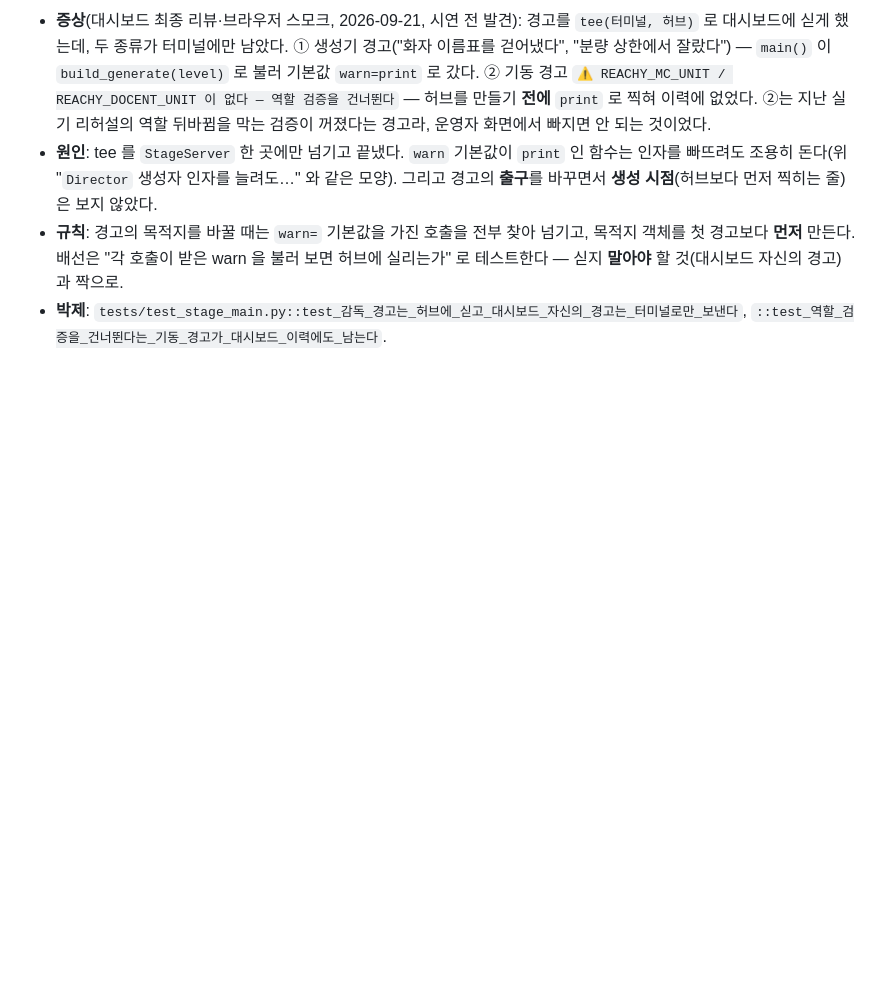
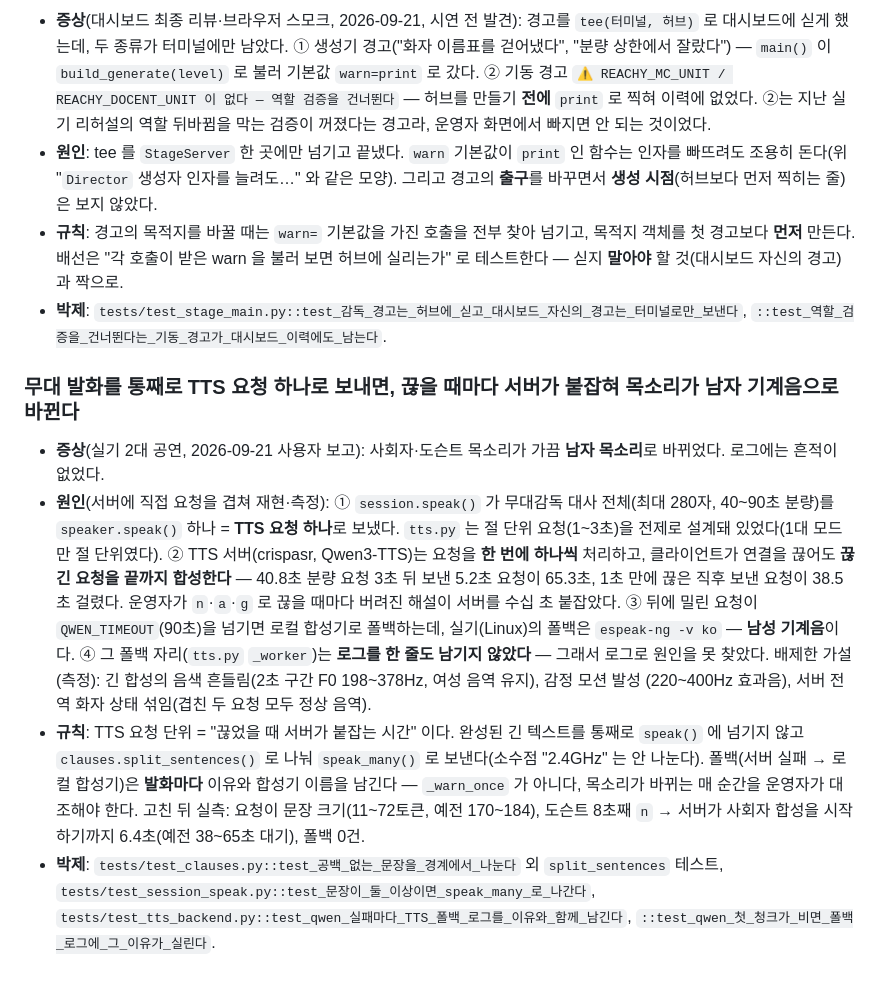
Before and after one commit to bcchung81/reachy-mini, a Markdown page: docs/lessons.md, the part around the change. Drawn GitHub-style; blank space fills up the shorter version.

Commit message:
docs(lessons): 무대 발화를 TTS 요청 하나로 보내면 끊을 때마다 서버가 붙잡혀 남자 기계음으로 폴백한다
Co-Authored-By: Claude Opus 5 <noreply@anthropic.com>

```diff
--- a/docs/lessons.md
+++ b/docs/lessons.md
@@ -1499,3 +1499,28 @@
   — 싣지 **말아야** 할 것(대시보드 자신의 경고)과 짝으로.
 - **박제**: `tests/test_stage_main.py::test_감독_경고는_허브에_싣고_대시보드_자신의_경고는_터미널로만_보낸다`,
   `::test_역할_검증을_건너뛴다는_기동_경고가_대시보드_이력에도_남는다`.
+
+### 무대 발화를 통째로 TTS 요청 하나로 보내면, 끊을 때마다 서버가 붙잡혀 목소리가 남자 기계음으로 바뀐다
+
+- **증상**(실기 2대 공연, 2026-09-21 사용자 보고): 사회자·도슨트 목소리가 가끔 **남자 목소리**로 바뀌었다.
+  로그에는 흔적이 없었다.
+- **원인**(서버에 직접 요청을 겹쳐 재현·측정):
+  ① `session.speak()` 가 무대감독 대사 전체(최대 280자, 40~90초 분량)를 `speaker.speak()` 하나 = **TTS 요청
+  하나**로 보냈다. `tts.py` 는 절 단위 요청(1~3초)을 전제로 설계돼 있었다(1대 모드만 절 단위였다).
+  ② TTS 서버(crispasr, Qwen3-TTS)는 요청을 **한 번에 하나씩** 처리하고, 클라이언트가 연결을 끊어도 **끊긴
+  요청을 끝까지 합성한다** — 40.8초 분량 요청 3초 뒤 보낸 5.2초 요청이 65.3초, 1초 만에 끊은 직후 보낸
+  요청이 38.5초 걸렸다. 운영자가 `n`·`a`·`g` 로 끊을 때마다 버려진 해설이 서버를 수십 초 붙잡았다.
+  ③ 뒤에 밀린 요청이 `QWEN_TIMEOUT`(90초)을 넘기면 로컬 합성기로 폴백하는데, 실기(Linux)의 폴백은
+  `espeak-ng -v ko` — **남성 기계음**이다. ④ 그 폴백 자리(`tts.py` `_worker`)는 **로그를 한 줄도 남기지
+  않았다** — 그래서 로그로 원인을 못 찾았다.
+  배제한 가설(측정): 긴 합성의 음색 흔들림(2초 구간 F0 198~378Hz, 여성 음역 유지), 감정 모션 발성
+  (220~400Hz 효과음), 서버 전역 화자 상태 섞임(겹친 두 요청 모두 정상 음역).
+- **규칙**: TTS 요청 단위 = "끊었을 때 서버가 붙잡는 시간" 이다. 완성된 긴 텍스트를 통째로 `speak()` 에
+  넘기지 않고 `clauses.split_sentences()` 로 나눠 `speak_many()` 로 보낸다(소수점 "2.4GHz" 는 안 나눈다).
+  폴백(서버 실패 → 로컬 합성기)은 **발화마다** 이유와 합성기 이름을 남긴다 — `_warn_once` 가 아니다,
+  목소리가 바뀌는 매 순간을 운영자가 대조해야 한다. 고친 뒤 실측: 요청이 문장 크기(11~72토큰, 예전
+  170~184), 도슨트 8초째 `n` → 서버가 사회자 합성을 시작하기까지 6.4초(예전 38~65초 대기), 폴백 0건.
+- **박제**: `tests/test_clauses.py::test_공백_없는_문장을_경계에서_나눈다` 외 `split_sentences` 테스트,
+  `tests/test_session_speak.py::test_문장이_둘_이상이면_speak_many_로_나간다`,
+  `tests/test_tts_backend.py::test_qwen_실패마다_TTS_폴백_로그를_이유와_함께_남긴다`,
+  `::test_qwen_첫_청크가_비면_폴백_로그에_그_이유가_실린다`.
```
